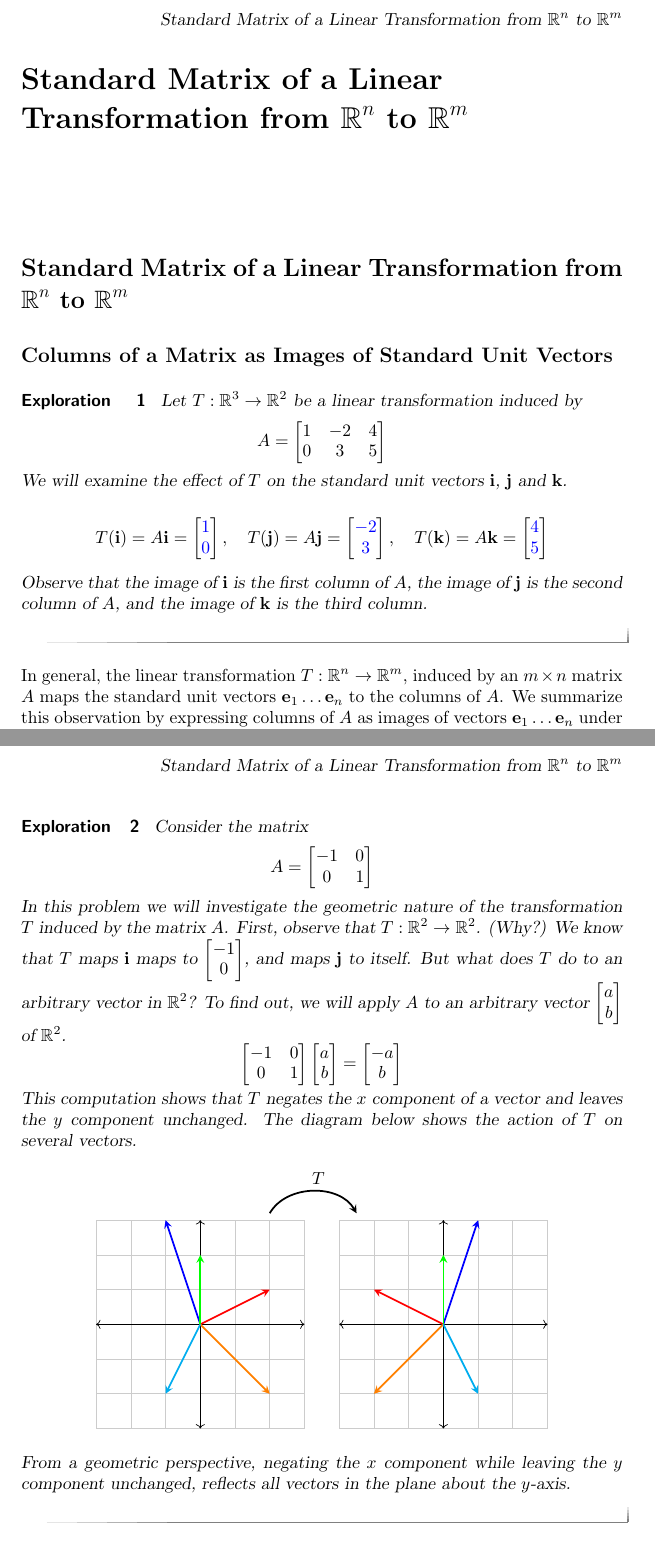
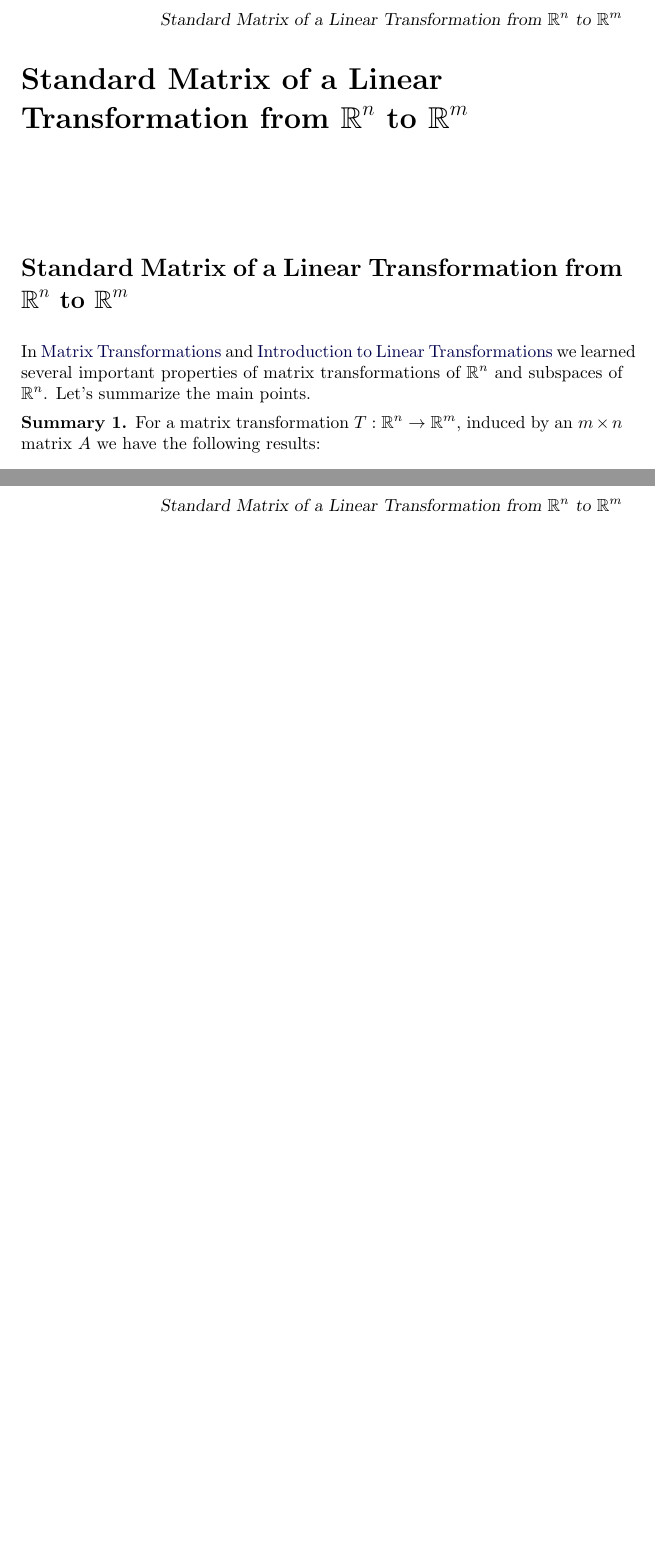
Before and after one commit to annadavismath/LinearAlgebraV2, a LaTeX document (LTR-0020/main.tex): two parts of pages 1 and 5 of 7 before the commit and two parts of pages 1 and 5 of 5 after it, joined at a grey line, cut so that both start at the same text, the shorter picture padded with empty space. Compiled offline with pdfLaTeX.

Commit message:
Update main.tex

```diff
--- a/LTR-0020/main.tex
+++ b/LTR-0020/main.tex
@@ -5,25 +5,14 @@
 
 \begin{document}
 \begin{abstract}
- % We establish that every linear transformation of $\RR^n$ is a matrix transformation, and define the standard matrix of a linear transformation.
-\end{abstract}
+ \end{abstract}
 \maketitle
 
 
 \section*{Standard Matrix of a Linear Transformation from $\RR^n$ to $\RR^m$}
-\subsection*{Columns of a Matrix as Images of Standard Unit Vectors}
 
-\begin{exploration}\label{init:transinducedbymatrix} Let $T:\RR^3\rightarrow \RR^2$ be a linear transformation induced by
-$$A=\begin{bmatrix}1&-2&4\\0&3&5\end{bmatrix}$$
-We will examine the effect of $T$ on the standard unit vectors $\vec{i}$, $\vec{j}$ and $\vec{k}$.
-
-$$T(\vec{i})=A\vec{i}=\begin{bmatrix}\answer{1}\\\answer{0}\end{bmatrix},\quad T(\vec{j})=A\vec{j}=\begin{bmatrix}\answer{-2}\\\answer{3}\end{bmatrix}, \quad
-T(\vec{k})=A\vec{k}=\begin{bmatrix}\answer{4}\\\answer{5}\end{bmatrix}$$
-
-Observe that the image of $\vec{i}$ is the first column of $A$, the image of $\vec{j}$ is the second column of $A$, and the image of $\vec{k}$ is the third column.
-\end{exploration}
-
-
-In general, the linear transformation $T:\RR^n\rightarrow\RR^m$, induced by an $m\times n$ matrix $A$ maps the standard unit vectors $\vec{e}_1\ldots \vec{e}_n$ to the columns of $A$.  We summarize this observation by expressing columns of $A$ as images of vectors $\vec{e}_1\ldots \vec{e}_n$ under $T$.
-
-  \begin{equation*} \label{eq:matlintrans}
+In \href{https://ximera.osu.edu/oerlinalg/LinearAlgebra/LTR-0005/main}{Matrix Transformations} and \href{https://ximera.osu.edu/oerlinalg/LinearAlgebra/LTR-0010/main}{Introduction to Linear Transformations} we learned several important properties of matrix transformations of $\RR^n$ and subspaces of $\RR^n$.  Let's summarize the main points.
+\begin{summary}\label{sum:matrixTrans}
+For a matrix transformation $T:\RR^n\rightarrow\RR^m$, induced by an $m\times n$ matrix $A$ we have the following results:
+\begin{itemize}
+    \item $T$ is linear. (Theorem \ref{th:matrixtran})  This means that
@@ -143,44 +135,44 @@ $$A=\begin{bmatrix}1&3\\0&1\\4&1\\-1&2\end{bmatrix}$$
 \end{explanation}
  \end{example}
 
-\begin{exploration}\label{init:matrixtransgeometry1}
-Consider the matrix
-$$A=\begin{bmatrix}-1&0\\0&1\end{bmatrix}$$
-In this problem we will investigate the geometric nature of the transformation $T$ induced by the matrix $A$.  First, observe that $T:\RR^2\rightarrow\RR^2$.  (Why?)  We know that $T$ maps $\vec{i}$ maps to $\begin{bmatrix}-1\\0\end{bmatrix}$, and maps $\vec{j}$ to itself.  But what does $T$ do to an arbitrary vector in $\RR^2$?  To find out, we will apply $A$ to an arbitrary vector $\begin{bmatrix}a\\b\end{bmatrix}$ of $\RR^2$.
-$$\begin{bmatrix}-1&0\\0&1\end{bmatrix}\begin{bmatrix}a\\b\end{bmatrix}=\begin{bmatrix}-a\\b\end{bmatrix}$$
-This computation shows that $T$ negates the $x$ component of a vector and leaves the $y$ component unchanged.  The diagram below shows the action of $T$ on several vectors.
+%\begin{exploration}\label{init:matrixtransgeometry1}
+%Consider the matrix
+%$$A=\begin{bmatrix}-1&0\\0&1\end{bmatrix}$$
+%In this problem we will investigate the geometric nature of the transformation $T$ induced by the matrix $A$.  First, observe that $T:\RR^2\rightarrow\RR^2$.  (Why?)  We know that $T$ maps $\vec{i}$ maps to $\begin{bmatrix}-1\\0\end{bmatrix}$, and maps $\vec{j}$ to itself.  But what does $T$ do to an arbitrary vector in $\RR^2$?  To find out, we will apply $A$ to an arbitrary vector $\begin{bmatrix}a\\b\end{bmatrix}$ of $\RR^2$.
+%$$\begin{bmatrix}-1&0\\0&1\end{bmatrix}\begin{bmatrix}a\\b\end{bmatrix}=\begin{bmatrix}-a\\b\end{bmatrix}$$
+%This computation shows that $T$ negates the $x$ component of a vector and leaves the $y$ component unchanged.  The diagram below shows the action of $T$ on several vectors.
 
-\begin{center}
-\begin{tikzpicture}[scale=0.7]
+%\begin{center}
+%\begin{tikzpicture}[scale=0.7]
 
-\draw[thin,gray!40] (-3,-3) grid (3,3);
-  \draw[<->] (-3,0)--(3,0);
-  \draw[<->] (0,-3)--(0,3);
+%\draw[thin,gray!40] (-3,-3) grid (3,3);
+%  \draw[<->] (-3,0)--(3,0);
+%  \draw[<->] (0,-3)--(0,3);
 
-  \draw[thin,gray!40] (4,-3) grid (10,3);
-  \draw[<->] (4,0)--(10,0);
-  \draw[<->] (7,-3)--(7,3);
+%  \draw[thin,gray!40] (4,-3) grid (10,3);
+%  \draw[<->] (4,0)--(10,0);
+%  \draw[<->] (7,-3)--(7,3);
 
-  \draw [->,line width=1pt,-stealth]  (2,3.2)to[out=60, in=120](4.5, 3.2);
-   \node[] at (3.4, 4.2)   (b) {$T$};
+%  \draw [->,line width=1pt,-stealth]  (2,3.2)to[out=60, in=120](4.5, 3.2);
+%   \node[] at (3.4, 4.2)   (b) {$T$};
 
-\draw [->,line width=1pt,red,-stealth](0,0)--(2,1);
-\draw [->,line width=1pt,blue,-stealth](0,0)--(-1,3);
-\draw [->,line width=1pt,orange,-stealth](0,0)--(2,-2);
-\draw [->,line width=1pt,cyan,-stealth](0,0)--(-1,-2);
-\draw [->,line width=1pt,green,-stealth](0,0)--(0,2);
+%\draw [->,line width=1pt,red,-stealth](0,0)--(2,1);
+%\draw [->,line width=1pt,blue,-stealth](0,0)--(-1,3);
+%\draw [->,line width=1pt,orange,-stealth](0,0)--(2,-2);
+%\draw [->,line width=1pt,cyan,-stealth](0,0)--(-1,-2);
+%\draw [->,line width=1pt,green,-stealth](0,0)--(0,2);
 
-\draw [->,line width=1pt,red,-stealth](7,0)--(5,1);
-\draw [->,line width=1pt,blue,-stealth](7,0)--(8,3);
-\draw [->,line width=1pt,orange,-stealth](7,0)--(5,-2);
-\draw [->,line width=1pt,cyan,-stealth](7,0)--(8,-2);
-\draw [->,line width=1pt,green,-stealth](7,0)--(7,2);
+%\draw [->,line width=1pt,red,-stealth](7,0)--(5,1);
+%\draw [->,line width=1pt,blue,-stealth](7,0)--(8,3);
+%\draw [->,line width=1pt,orange,-stealth](7,0)--(5,-2);
+%\draw [->,line width=1pt,cyan,-stealth](7,0)--(8,-2);
+%\draw [->,line width=1pt,green,-stealth](7,0)--(7,2);
 
-\end{tikzpicture}
-\end{center}
+%\end{tikzpicture}
+%\end{center}
 
-From a geometric perspective, negating the $x$ component while leaving the $y$ component unchanged, reflects all vectors in the plane about the $y$-axis.
-\end{exploration}
+%From a geometric perspective, negating the $x$ component while leaving the $y$ component unchanged, reflects all vectors in the plane about the $y$-axis.
+%\end{exploration}
 
 \section*{Practice Problems}
 \begin{problem}\label{prob:evaluateT}
```
Also changed, not shown: LTR-0020/main.tex (29 more changed lines).
